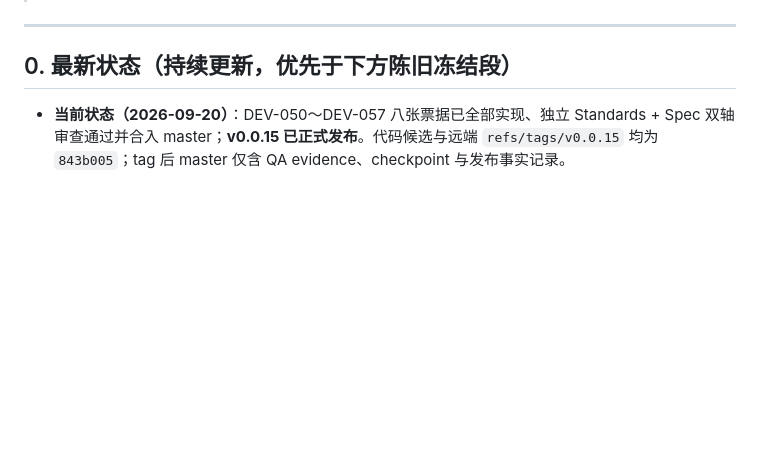
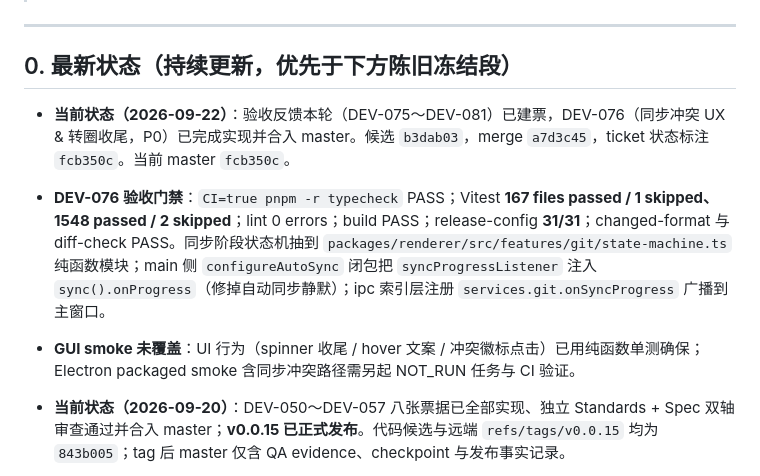
Before and after one commit to Aiden-FE/nexnote, a Markdown page: .scratch/DEV-STATUS-CHECKPOINT.md, the part around the change. Rendered like a GitHub page; blank space fills up the shorter version.

Commit message:
docs(checkpoint): record DEV-076 merge a7d3c45 + ticket flip fcb350c

```diff
--- a/.scratch/DEV-STATUS-CHECKPOINT.md
+++ b/.scratch/DEV-STATUS-CHECKPOINT.md
@@ -8,6 +8,9 @@
 
 ## 0. 最新状态（持续更新，优先于下方陈旧冻结段）
 
+- **当前状态（2026-09-22）**：验收反馈本轮（DEV-075～DEV-081）已建票，DEV-076（同步冲突 UX & 转圈收尾，P0）已完成实现并合入 master。候选 `b3dab03`，merge `a7d3c45`，ticket 状态标注 `fcb350c`。当前 master `fcb350c`。
+- **DEV-076 验收门禁**：`CI=true pnpm -r typecheck` PASS；Vitest **167 files passed / 1 skipped、1548 passed / 2 skipped**；lint 0 errors；build PASS；release-config **31/31**；changed-format 与 diff-check PASS。同步阶段状态机抽到 `packages/renderer/src/features/git/state-machine.ts` 纯函数模块；main 侧 `configureAutoSync` 闭包把 `syncProgressListener` 注入 `sync().onProgress`（修掉自动同步静默）；ipc 索引层注册 `services.git.onSyncProgress` 广播到主窗口。
+- **GUI smoke 未覆盖**：UI 行为（spinner 收尾 / hover 文案 / 冲突徽标点击）已用纯函数单测确保；Electron packaged smoke 含同步冲突路径需另起 NOT_RUN 任务与 CI 验证。
 - **当前状态（2026-09-20）**：DEV-050～DEV-057 八张票据已全部实现、独立 Standards + Spec 双轴审查通过并合入 master；**v0.0.15 已正式发布**。代码候选与远端 `refs/tags/v0.0.15` 均为 `843b005`；tag 后 master 仅含 QA evidence、checkpoint 与发布事实记录。
 - **八票结项（固定候选 → 双轴审查）**：DEV-050 `5383c20`、DEV-054 `d59c337`、DEV-051 `2d6e505`、DEV-052 `52d75cb`、DEV-055 `dc3fa03`、DEV-053 `d4e9c55`、DEV-056 `d6f08ce`、DEV-057 `48f9604`（merge `f08ad0d`）。全部 Standards PASS + Spec PASS；候选均已 `merge-base --is-ancestor` 确认在 master 历史内。
 - **v0.0.15 候选门禁**：`CI=true pnpm typecheck` PASS；完整 Vitest **156 files passed / 1 skipped、1403 passed / 2 skipped**；lint 0 errors / 4 个既有 warnings；build PASS；release-config **31/31**；changed-format 与 diff-check PASS。本机真实 macOS arm64 Ad hoc 产物绑定 `candidateSha=843b005`、`appVersion=0.0.15`、Electron 44.2.0、ABI 149，packaged smoke **261/261 PASS**、40 张截图；Node ABI 已恢复 147。
```
